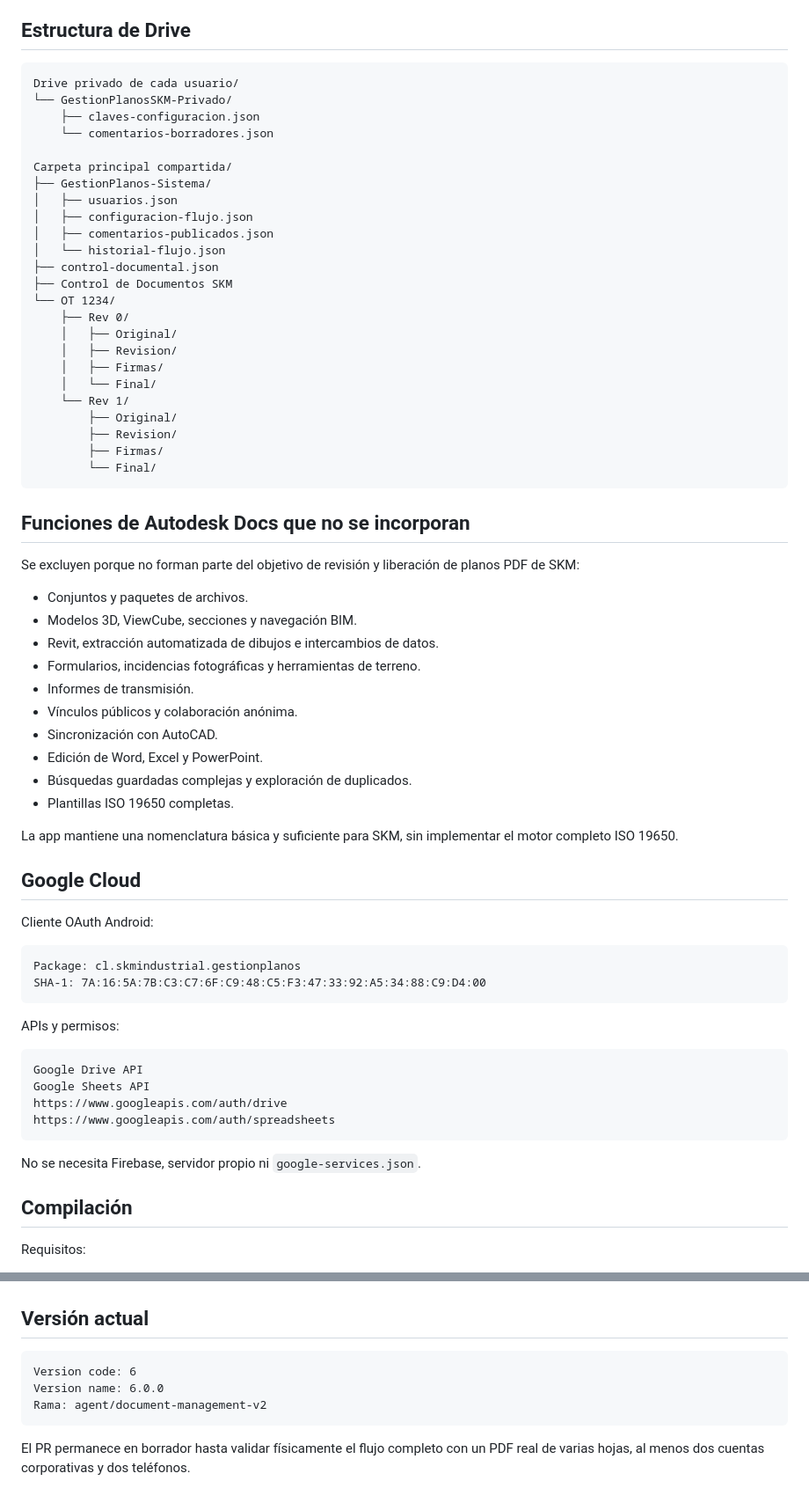
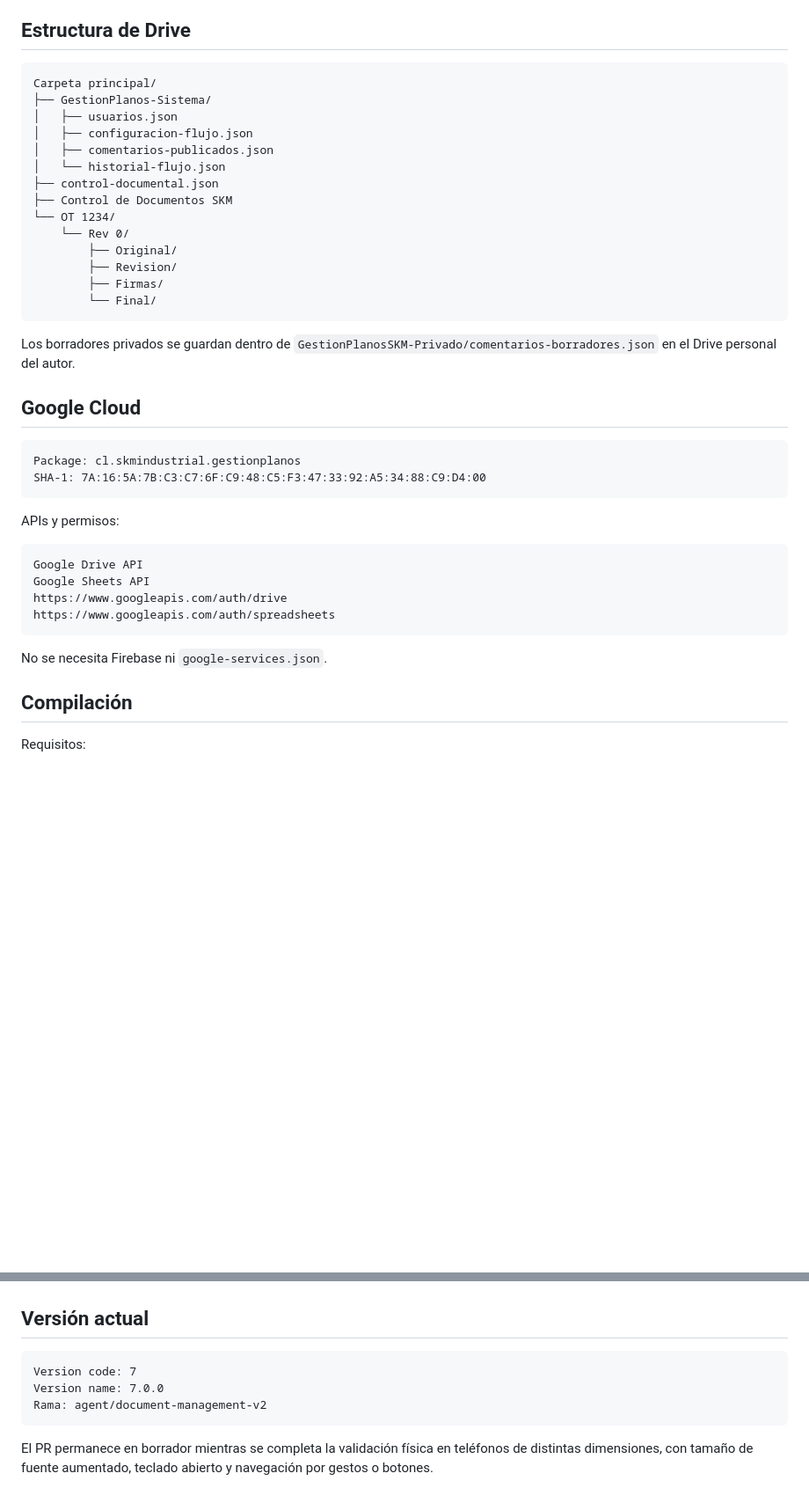
Before and after one commit to MedinaParra/GestionPlanos, a Markdown page: README.md, 2 parts joined by grey strips. Shown at 88% size. GitHub-like rendering; blank space fills up the shorter version.

````diff
--- a/README.md
+++ b/README.md
@@ -71,12 +54,7 @@ El administrador debe corregir el plano y cargar una revisión nueva, por ejempl
 ## Estructura de Drive
 
 ```text
-Drive privado de cada usuario/
-└── GestionPlanosSKM-Privado/
-    ├── claves-configuracion.json
-    └── comentarios-borradores.json
-
-Carpeta principal compartida/
+Carpeta principal/
 ├── GestionPlanos-Sistema/
 │   ├── usuarios.json
 │   ├── configuracion-flujo.json
@@ -85,38 +63,16 @@ Carpeta principal compartida/
 ├── control-documental.json
 ├── Control de Documentos SKM
 └── OT 1234/
-    ├── Rev 0/
-    │   ├── Original/
-    │   ├── Revision/
-    │   ├── Firmas/
-    │   └── Final/
-    └── Rev 1/
+    └── Rev 0/
         ├── Original/
         ├── Revision/
         ├── Firmas/
         └── Final/
 ```
 
-## Funciones de Autodesk Docs que no se incorporan
-
-Se excluyen porque no forman parte del objetivo de revisión y liberación de planos PDF de SKM:
-
-- Conjuntos y paquetes de archivos.
-- Modelos 3D, ViewCube, secciones y navegación BIM.
-- Revit, extracción automatizada de dibujos e intercambios de datos.
-- Formularios, incidencias fotográficas y herramientas de terreno.
-- Informes de transmisión.
-- Vínculos públicos y colaboración anónima.
-- Sincronización con AutoCAD.
-- Edición de Word, Excel y PowerPoint.
-- Búsquedas guardadas complejas y exploración de duplicados.
-- Plantillas ISO 19650 completas.
-
-La app mantiene una nomenclatura básica y suficiente para SKM, sin implementar el motor completo ISO 19650.
+Los borradores privados se guardan dentro de `GestionPlanosSKM-Privado/comentarios-borradores.json` en el Drive personal del autor.
 
 ## Google Cloud
-
-Cliente OAuth Android:
 
 ```text
 Package: cl.skmindustrial.gestionplanos
@@ -132,7 +88,7 @@ https://www.googleapis.com/auth/drive
 https://www.googleapis.com/auth/spreadsheets
 ```
 
-No se necesita Firebase, servidor propio ni `google-services.json`.
+No se necesita Firebase ni `google-services.json`.
 
 ## Compilación
 
@@ -156,9 +112,9 @@ app/build/outputs/apk/debug/app-debug.apk
 ## Versión actual
 
 ```text
-Version code: 6
-Version name: 6.0.0
+Version code: 7
+Version name: 7.0.0
 Rama: agent/document-management-v2
 ```
 
-El PR permanece en borrador hasta validar físicamente el flujo completo con un PDF real de varias hojas, al menos dos cuentas corporativas y dos teléfonos.
+El PR permanece en borrador mientras se completa la validación física en teléfonos de distintas dimensiones, con tamaño de fuente aumentado, teclado abierto y navegación por gestos o botones.
````
Also changed, not shown: other parts of README.md (+40 -57 lines).
